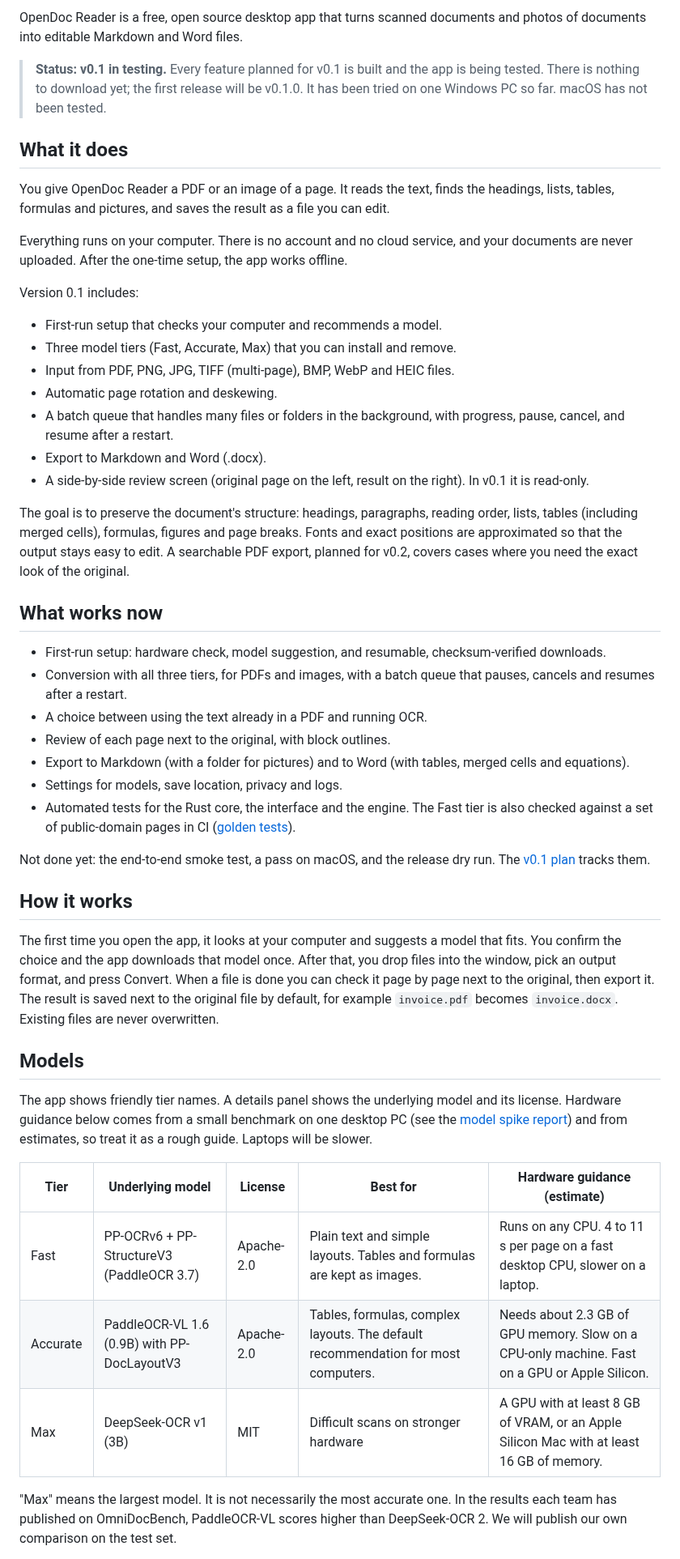
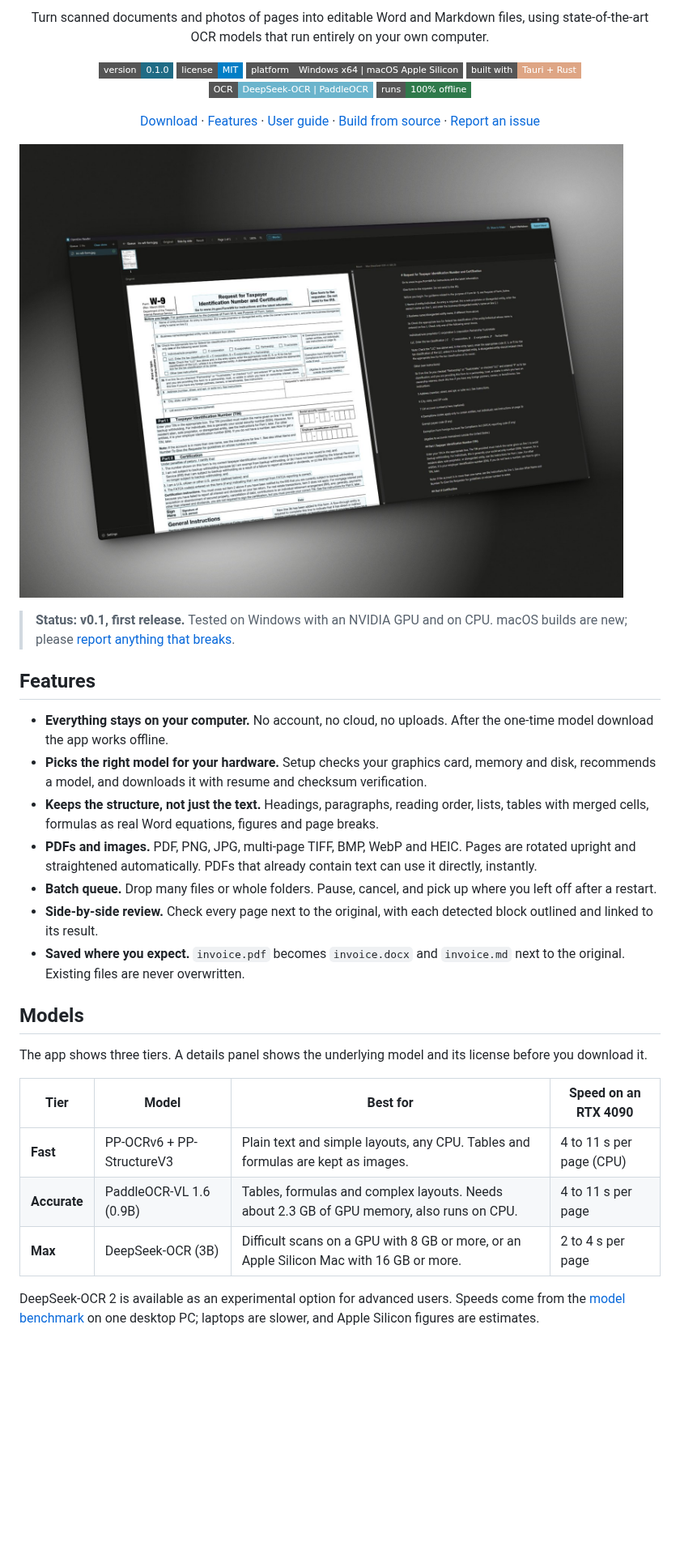
Before and after one commit to ShabGaming/opendoc-reader, a Markdown page: README.md, the part around one of its changes. Shown at 81% size. Rendered like a GitHub page; pictures changed too: assets/screenshot.jpg (added); badges without logos; blank space fills up the shorter version.

Commit message:
Redesign the README with badges, a screenshot and release download details

```diff
--- a/README.md
+++ b/README.md
@@ -2,51 +5,48 @@
 
-OpenDoc Reader is a free, open source desktop app that turns scanned documents and photos of documents into editable Markdown and Word files.
+<p align="center">
+  Turn scanned documents and photos of pages into editable Word and Markdown files, using state-of-the-art OCR models that run entirely on your own computer.
+</p>
 
-> **Status: v0.1 in testing.** Every feature planned for v0.1 is built and the app is being tested. There is nothing to download yet; the first release will be v0.1.0. It has been tried on one Windows PC so far. macOS has not been tested.
+<p align="center">
+  <a href="https://github.com/ShabGaming/opendoc-reader/releases"><img src="https://img.shields.io/badge/version-0.1.0-1f6b85?style=flat-square" alt="Version 0.1.0"></a>
+  <a href="LICENSE"><img src="https://img.shields.io/badge/license-MIT-blue?style=flat-square" alt="MIT license"></a>
+  <a href="#download"><img src="https://img.shields.io/badge/platform-Windows_x64_%7C_macOS_Apple_Silicon-555?style=flat-square" alt="Windows x64 and macOS on Apple Silicon"></a>
+  <a href="https://tauri.app"><img src="https://img.shields.io/badge/built_with-Tauri_%2B_Rust-dea584?style=flat-square&amp;logo=tauri&amp;logoColor=white" alt="Built with Tauri and Rust"></a>
+  <a href="#models"><img src="https://img.shields.io/badge/OCR-DeepSeek--OCR_%7C_PaddleOCR-6bb4cc?style=flat-square" alt="DeepSeek-OCR and PaddleOCR"></a>
+  <a href="#privacy"><img src="https://img.shields.io/badge/runs-100%25_offline-2f7a4b?style=flat-square" alt="Runs offline"></a>
+</p>
 
-## What it does
+<p align="center">
+  <a href="https://github.com/ShabGaming/opendoc-reader/releases">Download</a> ·
+  <a href="#features">Features</a> ·
+  <a href="docs/user-guide.md">User guide</a> ·
+  <a href="#build-from-source">Build from source</a> ·
+  <a href="https://github.com/ShabGaming/opendoc-reader/issues">Report an issue</a>
+</p>
 
-You give OpenDoc Reader a PDF or an image of a page. It reads the text, finds the headings, lists, tables, formulas and pictures, and saves the result as a file you can edit.
+![OpenDoc Reader reviewing a scanned IRS W-9 form: the original page with detected blocks on the left, the recognized text on the right](assets/screenshot.jpg)
 
-Everything runs on your computer. There is no account and no cloud service, and your documents are never uploaded. After the one-time setup, the app works offline.
+> **Status: v0.1, first release.** Tested on Windows with an NVIDIA GPU and on CPU. macOS builds are new; please [report anything that breaks](https://github.com/ShabGaming/opendoc-reader/issues).
 
-Version 0.1 includes:
+## Features
 
-- First-run setup that checks your computer and recommends a model.
-- Three model tiers (Fast, Accurate, Max) that you can install and remove.
-- Input from PDF, PNG, JPG, TIFF (multi-page), BMP, WebP and HEIC files.
-- Automatic page rotation and deskewing.
-- A batch queue that handles many files or folders in the background, with progress, pause, cancel, and resume after a restart.
-- Export to Markdown and Word (.docx).
-- A side-by-side review screen (original page on the left, result on the right). In v0.1 it is read-only.
-
-The goal is to preserve the document's structure: headings, paragraphs, reading order, lists, tables (including merged cells), formulas, figures and page breaks. Fonts and exact positions are approximated so that the output stays easy to edit. A searchable PDF export, planned for v0.2, covers cases where you need the exact look of the original.
-
-## What works now
-
-- First-run setup: hardware check, model suggestion, and resumable, checksum-verified downloads.
-- Conversion with all three tiers, for PDFs and images, with a batch queue that pauses, cancels and resumes after a restart.
-- A choice between using the text already in a PDF and running OCR.
-- Review of each page next to the original, with block outlines.
-- Export to Markdown (with a folder for pictures) and to Word (with tables, merged cells and equations).
-- Settings for models, save location, privacy and logs.
-- Automated tests for the Rust core, the interface and the engine. The Fast tier is also checked against a set of public-domain pages in CI ([golden tests](engine/tests/golden/SOURCES.md)).
-
-Not done yet: the end-to-end smoke test, a pass on macOS, and the release dry run. The [v0.1 plan](docs/plans/v0.1.md) tracks them.
-
-## How it works
-
-The first time you open the app, it looks at your computer and suggests a model that fits. You confirm the choice and the app downloads that model once. After that, you drop files into the window, pick an output format, and press Convert. When a file is done you can check it page by page next to the original, then export it. The result is saved next to the original file by default, for example `invoice.pdf` becomes `invoice.docx`. Existing files are never overwritten.
+- **Everything stays on your computer.** No account, no cloud, no uploads. After the one-time model download the app works offline.
+- **Picks the right model for your hardware.** Setup checks your graphics card, memory and disk, recommends a model, and downloads it with resume and checksum verification.
+- **Keeps the structure, not just the text.** Headings, paragraphs, reading order, lists, tables with merged cells, formulas as real Word equations, figures and page breaks.
+- **PDFs and images.** PDF, PNG, JPG, multi-page TIFF, BMP, WebP and HEIC. Pages are rotated upright and straightened automatically. PDFs that already contain text can use it directly, instantly.
+- **Batch queue.** Drop many files or whole folders. Pause, cancel, and pick up where you left off after a restart.
+- **Side-by-side review.** Check every page next to the original, with each detected block outlined and linked to its result.
+- **Saved where you expect.** `invoice.pdf` becomes `invoice.docx` and `invoice.md` next to the original. Existing files are never overwritten.
 
 ## Models
 
-The app shows friendly tier names. A details panel shows the underlying model and its license. Hardware guidance below comes from a small benchmark on one desktop PC (see the [model spike report](docs/spike/2026-10-model-spike.md)) and from estimates, so treat it as a rough guide. Laptops will be slower.
+The app shows three tiers. A details panel shows the underlying model and its license before you download it.
 
-| Tier | Underlying model | License | Best for | Hardware guidance (estimate) |
-| --- | --- | --- | --- | --- |
-| Fast | PP-OCRv6 + PP-StructureV3 (PaddleOCR 3.7) | Apache-2.0 | Plain text and simple layouts. Tables and formulas are kept as images. | Runs on any CPU. 4 to 11 s per page on a fast desktop CPU, slower on a laptop. |
-| Accurate | PaddleOCR-VL 1.6 (0.9B) with PP-DocLayoutV3 | Apache-2.0 | Tables, formulas, complex layouts. The default recommendation for most computers. | Needs about 2.3 GB of GPU memory. Slow on a CPU-only machine. Fast on a GPU or Apple Silicon. |
-| Max | DeepSeek-OCR v1 (3B) | MIT | Difficult scans on stronger hardware | A GPU with at least 8 GB of VRAM, or an Apple Silicon Mac with at least 16 GB of memory. |
+| Tier | Model | Best for | Speed on an RTX 4090 |
+| --- | --- | --- | --- |
+| **Fast** | PP-OCRv6 + PP-StructureV3 | Plain text and simple layouts, any CPU. Tables and formulas are kept as images. | 4 to 11 s per page (CPU) |
+| **Accurate** | PaddleOCR-VL 1.6 (0.9B) | Tables, formulas and complex layouts. Needs about 2.3 GB of GPU memory, also runs on CPU. | 4 to 11 s per page |
+| **Max** | DeepSeek-OCR (3B) | Difficult scans on a GPU with 8 GB or more, or an Apple Silicon Mac with 16 GB or more. | 2 to 4 s per page |
 
-"Max" means the largest model. It is not necessarily the most accurate one. In the results each team has published on OmniDocBench, PaddleOCR-VL scores higher than DeepSeek-OCR 2. We will publish our own comparison on the test set.
+DeepSeek-OCR 2 is available as an experimental option for advanced users. Speeds come from the [model benchmark](docs/spike/2026-10-model-spike.md) on one desktop PC; laptops are slower, and Apple Silicon figures are estimates.
 
```
Also changed, not shown: other parts of README.md (+34 -48 lines).
